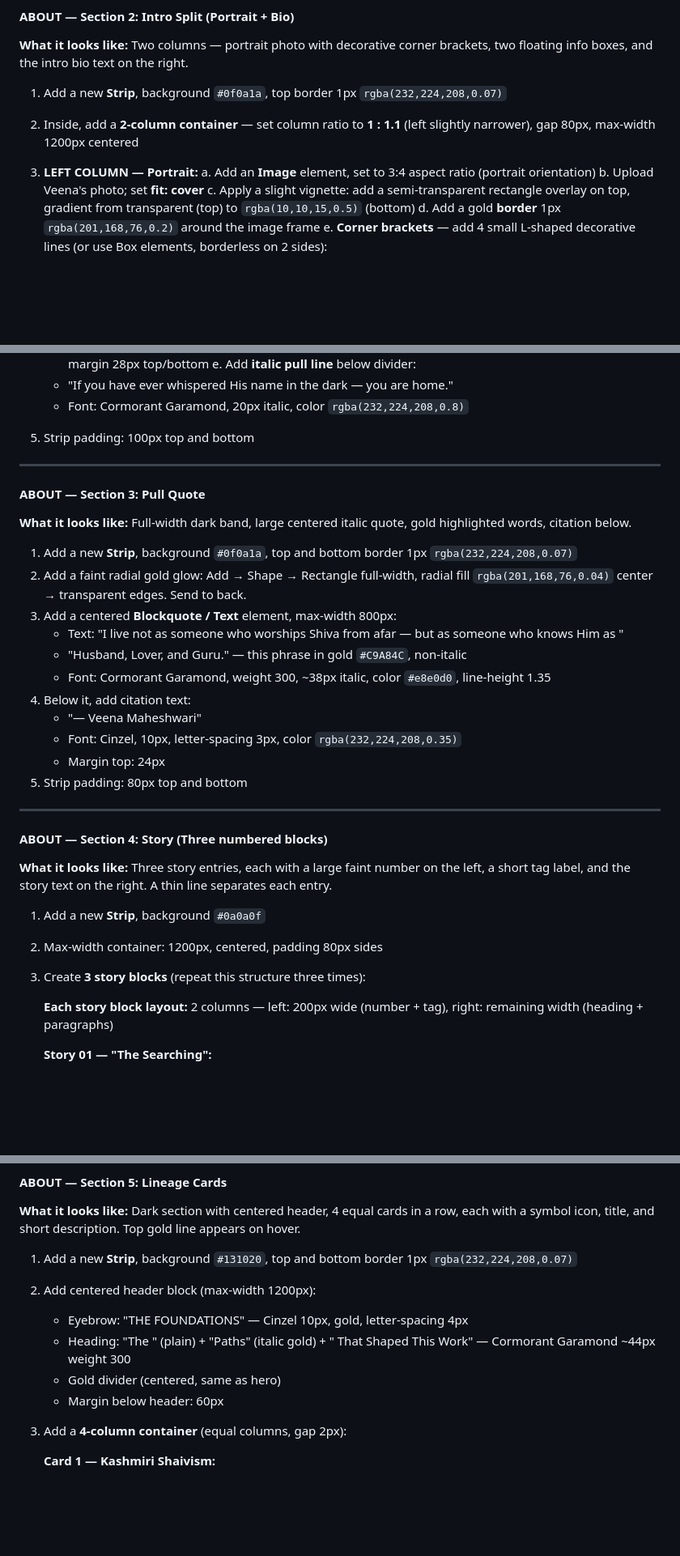
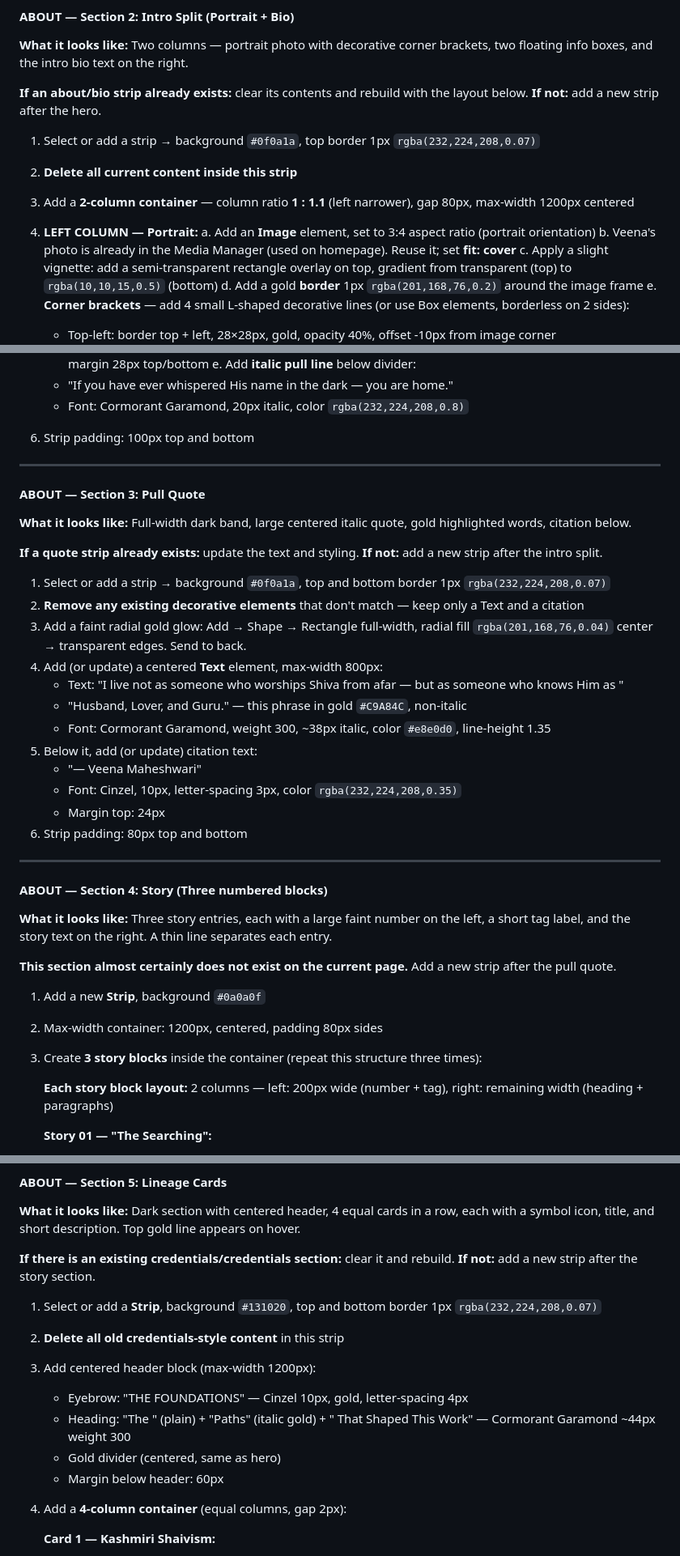
Before and after one commit to ShivohamPath/website, a Markdown page: wix-studio/BUILD_GUIDE.md, 3 parts joined by grey strips. Shown at 81% size. Drawn GitHub-style; blank space fills up the shorter version.

```diff
--- a/wix-studio/BUILD_GUIDE.md
+++ b/wix-studio/BUILD_GUIDE.md
@@ -236,11 +257,14 @@ Go to **Dashboard → Add Apps** and install all of these first:
 
 **What it looks like:** Two columns — portrait photo with decorative corner brackets, two floating info boxes, and the intro bio text on the right.
 
-1. Add a new **Strip**, background `#0f0a1a`, top border 1px `rgba(232,224,208,0.07)`
-2. Inside, add a **2-column container** — set column ratio to **1 : 1.1** (left slightly narrower), gap 80px, max-width 1200px centered
-3. **LEFT COLUMN — Portrait:**
+**If an about/bio strip already exists:** clear its contents and rebuild with the layout below. **If not:** add a new strip after the hero.
+
+1. Select or add a strip → background `#0f0a1a`, top border 1px `rgba(232,224,208,0.07)`
+2. **Delete all current content inside this strip**
+3. Add a **2-column container** — column ratio **1 : 1.1** (left narrower), gap 80px, max-width 1200px centered
+4. **LEFT COLUMN — Portrait:**
    a. Add an **Image** element, set to 3:4 aspect ratio (portrait orientation)
-   b. Upload Veena's photo; set **fit: cover**
+   b. Veena's photo is already in the Media Manager (used on homepage). Reuse it; set **fit: cover**
    c. Apply a slight vignette: add a semi-transparent rectangle overlay on top, gradient from transparent (top) to `rgba(10,10,15,0.5)` (bottom)
    d. Add a gold **border** 1px `rgba(201,168,76,0.2)` around the image frame
    e. **Corner brackets** — add 4 small L-shaped decorative lines (or use Box elements, borderless on 2 sides):
@@ -287,7 +311,7 @@ Go to **Dashboard → Add Apps** and install all of these first:
    e. Add **italic pull line** below divider:
       - "If you have ever whispered His name in the dark — you are home."
       - Font: Cormorant Garamond, 20px italic, color `rgba(232,224,208,0.8)`
-5. Strip padding: 100px top and bottom
+6. Strip padding: 100px top and bottom
 
 ---
 
@@ -295,17 +319,20 @@ Go to **Dashboard → Add Apps** and install all of these first:
 
 **What it looks like:** Full-width dark band, large centered italic quote, gold highlighted words, citation below.
 
-1. Add a new **Strip**, background `#0f0a1a`, top and bottom border 1px `rgba(232,224,208,0.07)`
-2. Add a faint radial gold glow: Add → Shape → Rectangle full-width, radial fill `rgba(201,168,76,0.04)` center → transparent edges. Send to back.
-3. Add a centered **Blockquote / Text** element, max-width 800px:
+**If a quote strip already exists:** update the text and styling. **If not:** add a new strip after the intro split.
+
+1. Select or add a strip → background `#0f0a1a`, top and bottom border 1px `rgba(232,224,208,0.07)`
+2. **Remove any existing decorative elements** that don't match — keep only a Text and a citation
+3. Add a faint radial gold glow: Add → Shape → Rectangle full-width, radial fill `rgba(201,168,76,0.04)` center → transparent edges. Send to back.
+4. Add (or update) a centered **Text** element, max-width 800px:
    - Text: "I live not as someone who worships Shiva from afar — but as someone who knows Him as "
    - "Husband, Lover, and Guru." — this phrase in gold `#C9A84C`, non-italic
    - Font: Cormorant Garamond, weight 300, ~38px italic, color `#e8e0d0`, line-height 1.35
-4. Below it, add citation text:
+5. Below it, add (or update) citation text:
    - "— Veena Maheshwari"
    - Font: Cinzel, 10px, letter-spacing 3px, color `rgba(232,224,208,0.35)`
    - Margin top: 24px
-5. Strip padding: 80px top and bottom
+6. Strip padding: 80px top and bottom
 
 ---
 
@@ -313,9 +340,11 @@ Go to **Dashboard → Add Apps** and install all of these first:
 
 **What it looks like:** Three story entries, each with a large faint number on the left, a short tag label, and the story text on the right. A thin line separates each entry.
 
+**This section almost certainly does not exist on the current page.** Add a new strip after the pull quote.
+
 1. Add a new **Strip**, background `#0a0a0f`
 2. Max-width container: 1200px, centered, padding 80px sides
-3. Create **3 story blocks** (repeat this structure three times):
+3. Create **3 story blocks** inside the container (repeat this structure three times):
 
    **Each story block layout:** 2 columns — left: 200px wide (number + tag), right: remaining width (heading + paragraphs)
 
@@ -344,13 +373,16 @@ Go to **Dashboard → Add Apps** and install all of these first:
 
 **What it looks like:** Dark section with centered header, 4 equal cards in a row, each with a symbol icon, title, and short description. Top gold line appears on hover.
 
-1. Add a new **Strip**, background `#131020`, top and bottom border 1px `rgba(232,224,208,0.07)`
-2. Add centered header block (max-width 1200px):
+**If there is an existing credentials/credentials section:** clear it and rebuild. **If not:** add a new strip after the story section.
+
+1. Select or add a **Strip**, background `#131020`, top and bottom border 1px `rgba(232,224,208,0.07)`
+2. **Delete all old credentials-style content** in this strip
+3. Add centered header block (max-width 1200px):
    - Eyebrow: "THE FOUNDATIONS" — Cinzel 10px, gold, letter-spacing 4px
    - Heading: "The " (plain) + "Paths" (italic gold) + " That Shaped This Work" — Cormorant Garamond ~44px weight 300
    - Gold divider (centered, same as hero)
    - Margin below header: 60px
-3. Add a **4-column container** (equal columns, gap 2px):
+4. Add a **4-column container** (equal columns, gap 2px):
 
    **Card 1 — Kashmiri Shaivism:**
    - Box background `#131020`, border 1px `rgba(232,224,208,0.07)`
```
Also changed, not shown: other parts of wix-studio/BUILD_GUIDE.md (+44 -15 lines).
